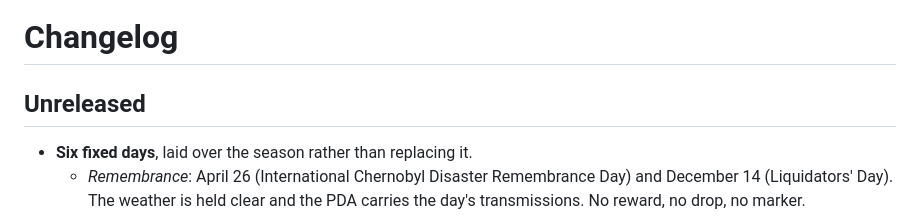
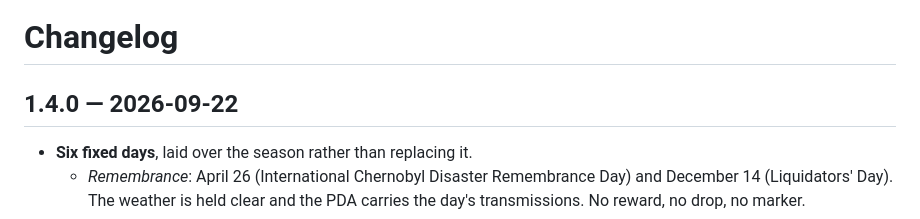
Before and after one commit to devinhorowitz/seasonsofthezone, a Markdown page: CHANGELOG.md, the part around the change. GitHub-like rendering.

Commit message:
Release 1.4.0
Co-Authored-By: Claude Opus 5 <noreply@anthropic.com>

```diff
--- a/CHANGELOG.md
+++ b/CHANGELOG.md
@@ -1,6 +1,6 @@
 # Changelog
 
-## Unreleased
+## 1.4.0 — 2026-09-22
 
 - **Six fixed days**, laid over the season rather than replacing it.
   - *Remembrance*: April 26 (International Chernobyl Disaster Remembrance Day) and
```
